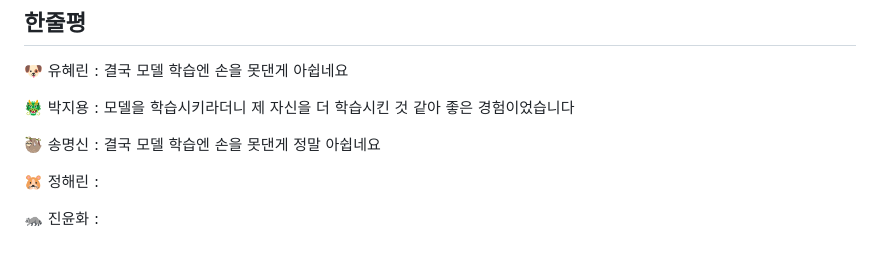
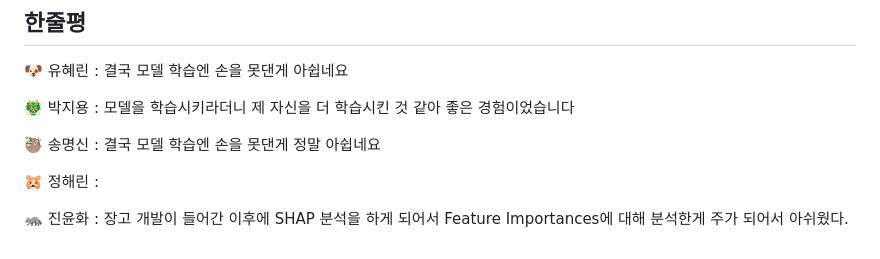
Before and after one commit to SKNETWORKS-FAMILY-AICAMP/SKN03-3rd-1Team, a Markdown page: README.md, the part around the change. Rendered like a GitHub page.

```diff
--- a/README.md
+++ b/README.md
@@ -753,4 +753,4 @@ shap.summary_plot(shap_values[...,0],X_test, plot_type="bar")
 
 🐹 정해린 :
 
-🦝 진윤화 :
+🦝 진윤화 : 장고 개발이 들어간 이후에 SHAP 분석을 하게 되어서 Feature Importances에 대해 분석한게 주가 되어서 아쉬웠다.
```
